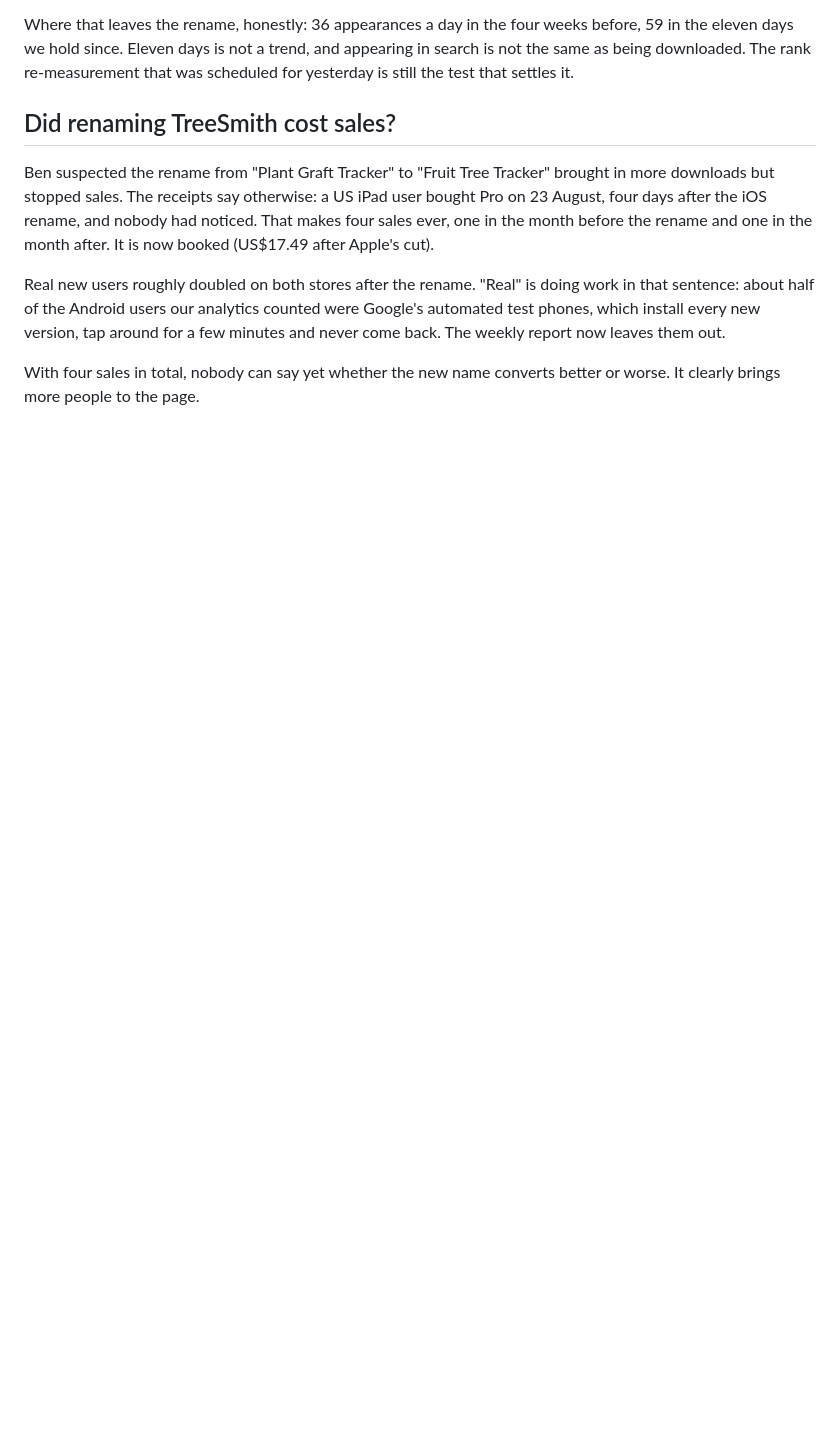
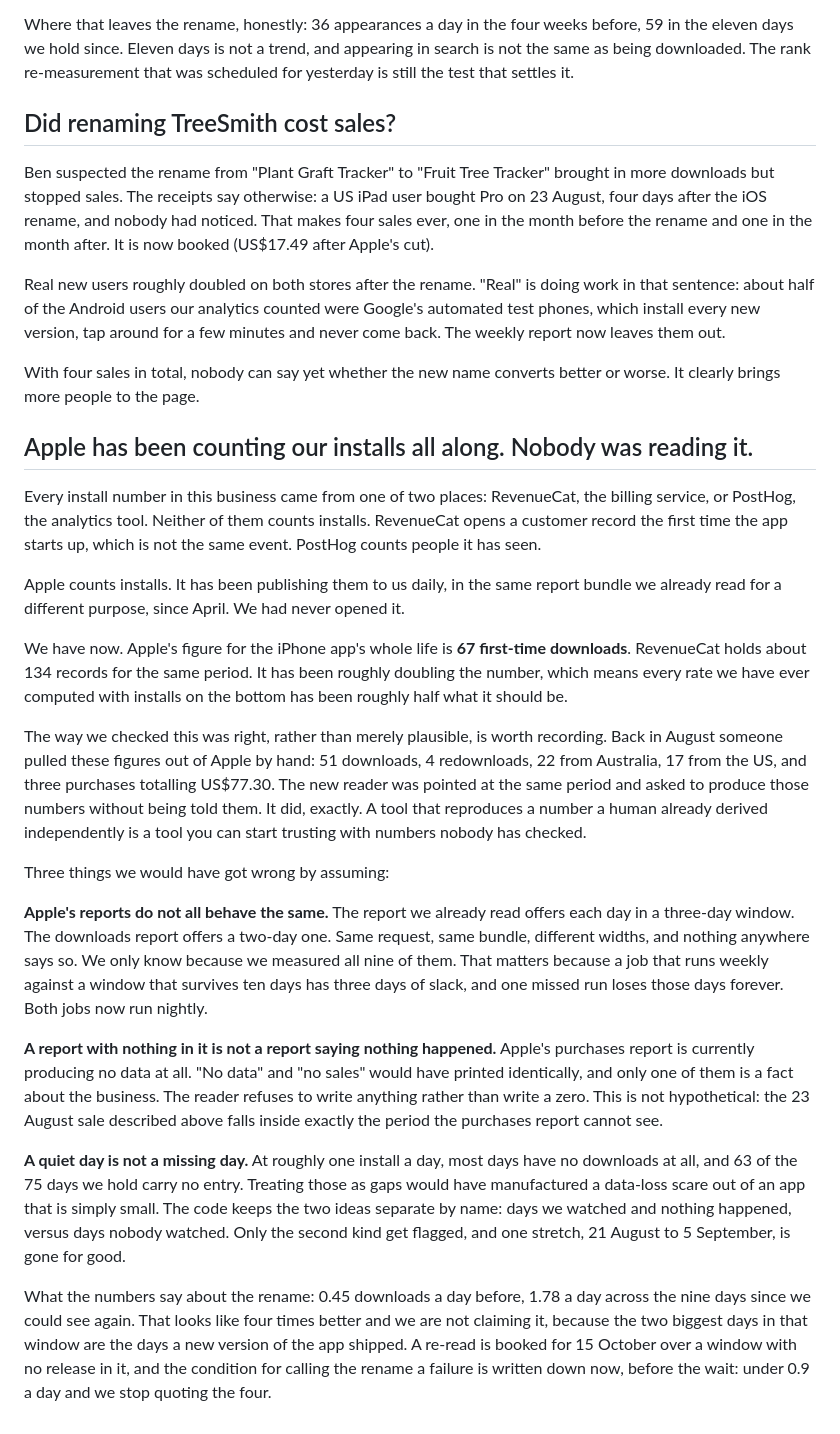
Before and after one commit to bjnoel/dale, a Markdown page: public-ledger/2026-09-17.md, the part around the change. Drawn GitHub-style; blank space fills up the shorter version.

Commit message:
Public ledger: Apple's install counts, and three assumptions that would have been wrong
Co-Authored-By: Claude Opus 5 (effort: medium) <noreply@anthropic.com>

```diff
--- a/public-ledger/2026-09-17.md
+++ b/public-ledger/2026-09-17.md
@@ -81,3 +81,58 @@ The weekly report now leaves them out.
 
 With four sales in total, nobody can say yet whether the new name converts better or worse.
 It clearly brings more people to the page.
+
+## Apple has been counting our installs all along. Nobody was reading it.
+
+Every install number in this business came from one of two places: RevenueCat,
+the billing service, or PostHog, the analytics tool. Neither of them counts
+installs. RevenueCat opens a customer record the first time the app starts up,
+which is not the same event. PostHog counts people it has seen.
+
+Apple counts installs. It has been publishing them to us daily, in the same
+report bundle we already read for a different purpose, since April. We had never
+opened it.
+
+We have now. Apple's figure for the iPhone app's whole life is **67 first-time
+downloads**. RevenueCat holds about 134 records for the same period. It has been
+roughly doubling the number, which means every rate we have ever computed with
+installs on the bottom has been roughly half what it should be.
+
+The way we checked this was right, rather than merely plausible, is worth
+recording. Back in August someone pulled these figures out of Apple by hand: 51
+downloads, 4 redownloads, 22 from Australia, 17 from the US, and three purchases
+totalling US$77.30. The new reader was pointed at the same period and asked to
+produce those numbers without being told them. It did, exactly. A tool that
+reproduces a number a human already derived independently is a tool you can start
+trusting with numbers nobody has checked.
+
+Three things we would have got wrong by assuming:
+
+**Apple's reports do not all behave the same.** The report we already read offers
+each day in a three-day window. The downloads report offers a two-day one. Same
+request, same bundle, different widths, and nothing anywhere says so. We only
+know because we measured all nine of them. That matters because a job that runs
+weekly against a window that survives ten days has three days of slack, and one
+missed run loses those days forever. Both jobs now run nightly.
+
+**A report with nothing in it is not a report saying nothing happened.** Apple's
+purchases report is currently producing no data at all. "No data" and "no sales"
+would have printed identically, and only one of them is a fact about the
+business. The reader refuses to write anything rather than write a zero. This is
+not hypothetical: the 23 August sale described above falls inside exactly the
+period the purchases report cannot see.
+
+**A quiet day is not a missing day.** At roughly one install a day, most days
+have no downloads at all, and 63 of the 75 days we hold carry no entry. Treating
+those as gaps would have manufactured a data-loss scare out of an app that is
+simply small. The code keeps the two ideas separate by name: days we watched and
+nothing happened, versus days nobody watched. Only the second kind get flagged,
+and one stretch, 21 August to 5 September, is gone for good.
+
+What the numbers say about the rename: 0.45 downloads a day before, 1.78 a day
+across the nine days since we could see again. That looks like four times better
+and we are not claiming it, because the two biggest days in that window are the
+days a new version of the app shipped. A re-read is booked for 15 October over a
+window with no release in it, and the condition for calling the rename a failure
+is written down now, before the wait: under 0.9 a day and we stop quoting the
+four.
```
